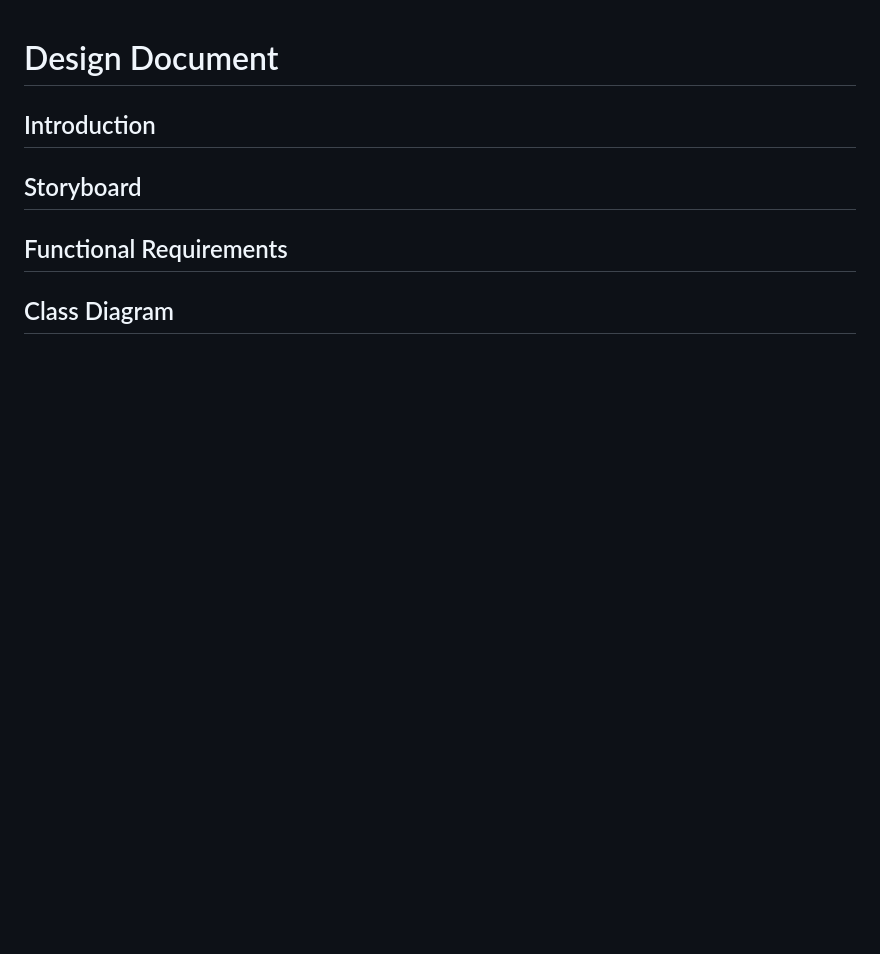
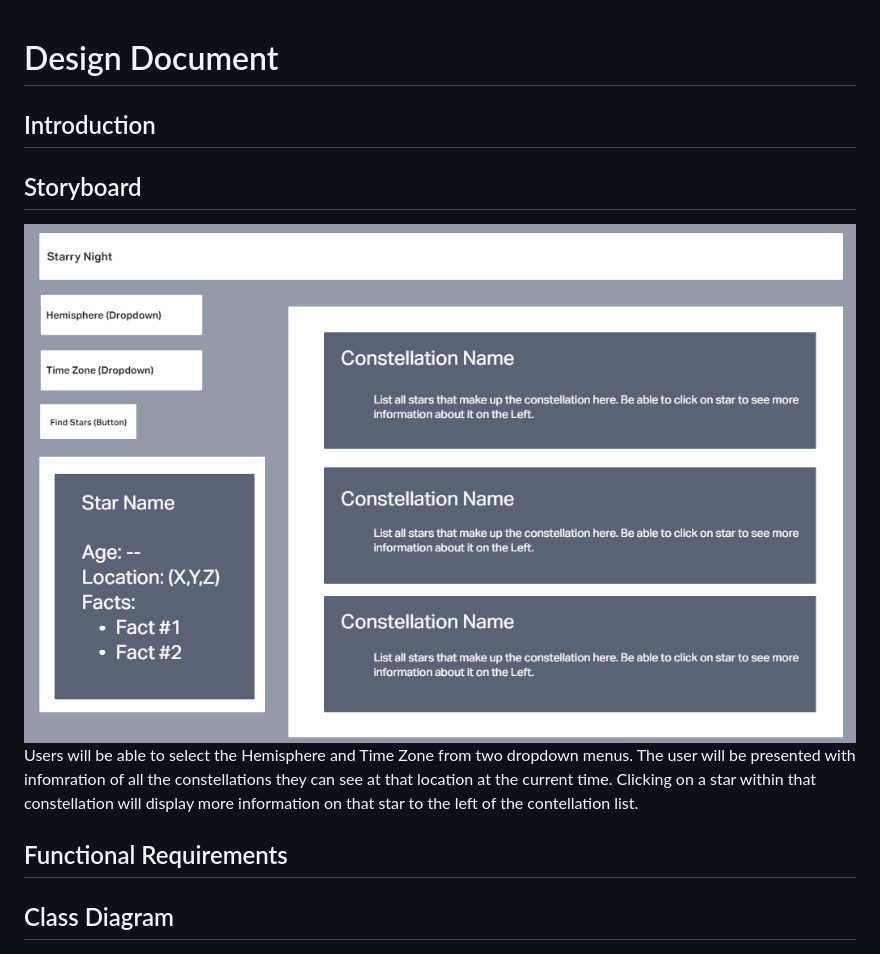
Before and after one commit to BeanDevStudios/Fall_2023_EnterpriseAppDev_Group_4, a Markdown page: README.md, the part around the change. GitHub-like rendering; pictures changed too: Pictures/Story Board v0.1.png (added); blank space fills up the shorter version.

Commit message:
Updated Story Board
Uploading the Story Board Mockup and updated the README file as well.

```diff
--- a/README.md
+++ b/README.md
@@ -1,6 +1,8 @@
 # Design Document
 ## Introduction
 ## Storyboard
+ ![Image of Story Board](Pictures/Story%20Board%20v0.1.png)
+Users will be able to select the Hemisphere and Time Zone from two dropdown menus. The user will be presented with infomration of all the constellations they can see at that location at the current time. Clicking on a star within that constellation will display more information on that star to the left of the contellation list.
 ## Functional Requirements
 ## Class Diagram
  ![Image of Class Diagram](Pictures/Class%20Diagram%20v0.1.png)
```
